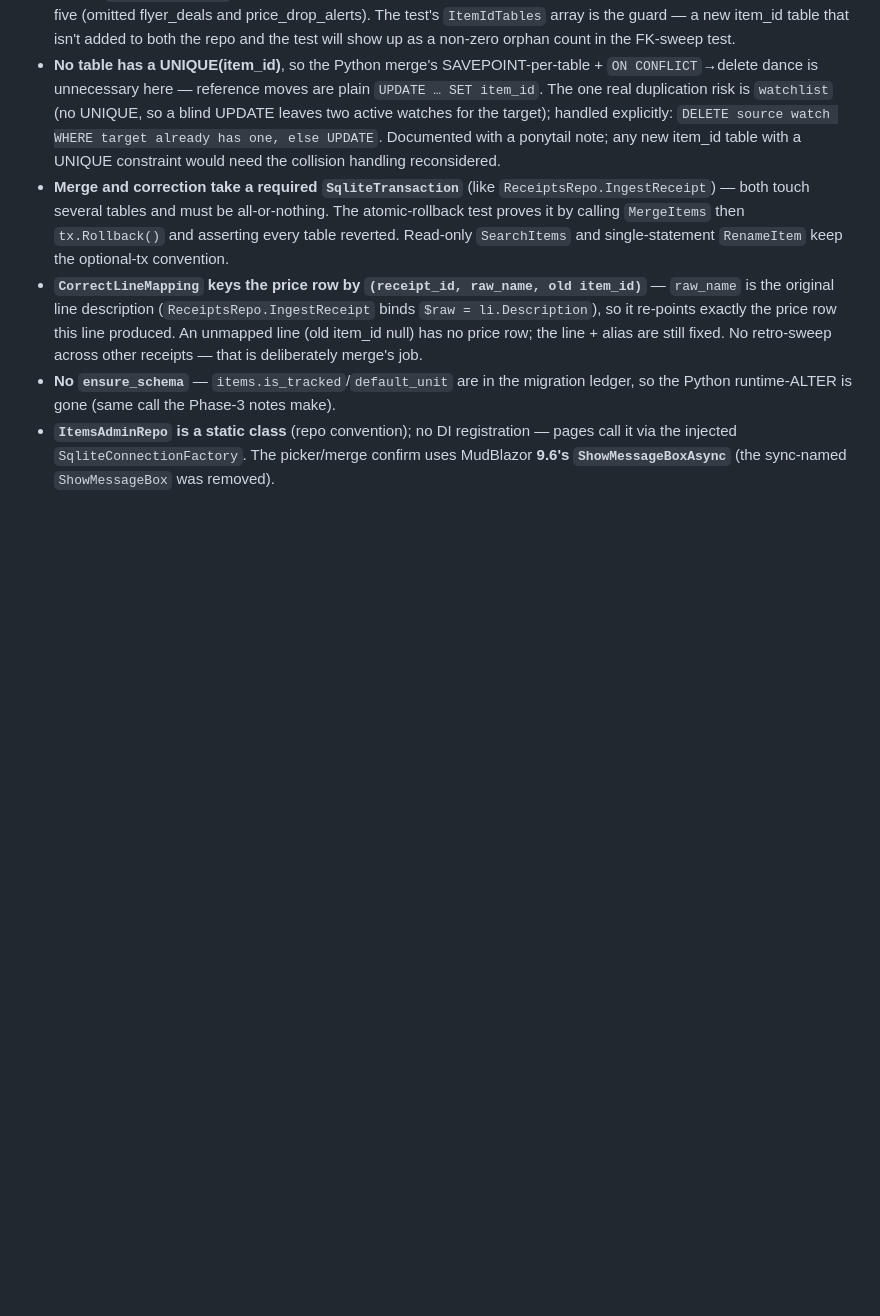
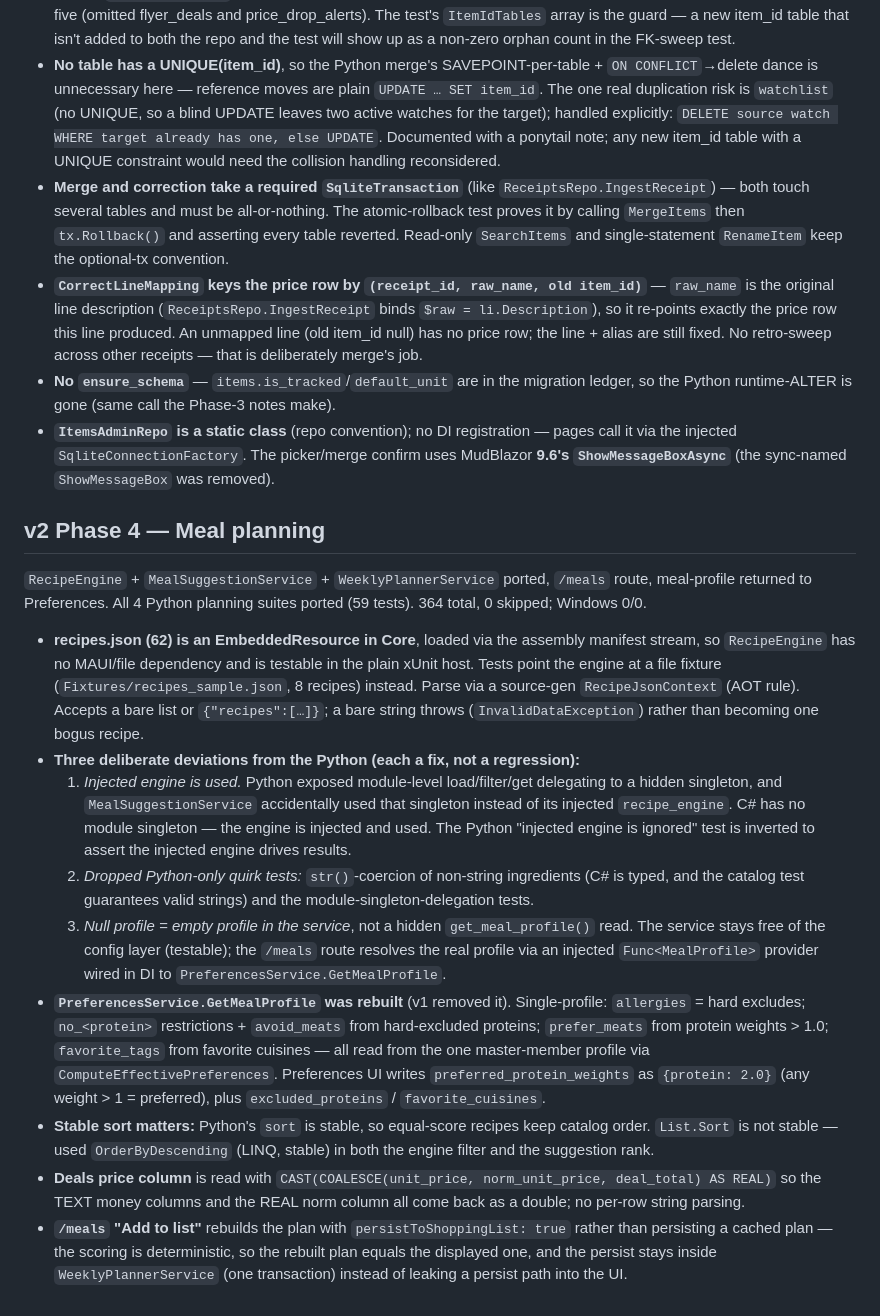
Before and after one commit to DanVano/Grocery_Sense, a Markdown page: IMPLEMENTATION_NOTES.md, the part around the change. Rendered like a GitHub page; blank space fills up the shorter version.

Commit message:
docs: record v2 Phase 4 meal-planning decisions; mark phase done

```diff
--- a/IMPLEMENTATION_NOTES.md
+++ b/IMPLEMENTATION_NOTES.md
@@ -278,3 +278,36 @@ receipt browser, sharing a reusable `ItemPickerDialog`. 305 tests, 0 skipped; Wi
 - **`ItemsAdminRepo` is a static class** (repo convention); no DI registration — pages call it via the
   injected `SqliteConnectionFactory`. The picker/merge confirm uses MudBlazor **9.6's `ShowMessageBoxAsync`**
   (the sync-named `ShowMessageBox` was removed).
+
+## v2 Phase 4 — Meal planning
+
+`RecipeEngine` + `MealSuggestionService` + `WeeklyPlannerService` ported, `/meals` route, meal-profile
+returned to Preferences. All 4 Python planning suites ported (59 tests). 364 total, 0 skipped; Windows 0/0.
+
+- **recipes.json (62) is an EmbeddedResource in Core**, loaded via the assembly manifest stream, so
+  `RecipeEngine` has no MAUI/file dependency and is testable in the plain xUnit host. Tests point the engine
+  at a file fixture (`Fixtures/recipes_sample.json`, 8 recipes) instead. Parse via a source-gen
+  `RecipeJsonContext` (AOT rule). Accepts a bare list or `{"recipes":[…]}`; a bare string throws
+  (`InvalidDataException`) rather than becoming one bogus recipe.
+- **Three deliberate deviations from the Python (each a fix, not a regression):**
+  1. *Injected engine is used.* Python exposed module-level load/filter/get delegating to a hidden singleton,
+     and `MealSuggestionService` accidentally used that singleton instead of its injected `recipe_engine`.
+     C# has no module singleton — the engine is injected and used. The Python "injected engine is ignored"
+     test is inverted to assert the injected engine drives results.
+  2. *Dropped Python-only quirk tests:* `str()`-coercion of non-string ingredients (C# is typed, and the
+     catalog test guarantees valid strings) and the module-singleton-delegation tests.
+  3. *Null profile = empty profile in the service*, not a hidden `get_meal_profile()` read. The service stays
+     free of the config layer (testable); the `/meals` route resolves the real profile via an injected
+     `Func<MealProfile>` provider wired in DI to `PreferencesService.GetMealProfile`.
+- **`PreferencesService.GetMealProfile` was rebuilt** (v1 removed it). Single-profile: `allergies` = hard
+  excludes; `no_<protein>` restrictions + `avoid_meats` from hard-excluded proteins; `prefer_meats` from
+  protein weights > 1.0; `favorite_tags` from favorite cuisines — all read from the one master-member
+  profile via `ComputeEffectivePreferences`. Preferences UI writes `preferred_protein_weights` as
+  `{protein: 2.0}` (any weight > 1 = preferred), plus `excluded_proteins` / `favorite_cuisines`.
+- **Stable sort matters:** Python's `sort` is stable, so equal-score recipes keep catalog order. `List.Sort`
+  is not stable — used `OrderByDescending` (LINQ, stable) in both the engine filter and the suggestion rank.
+- **Deals price column** is read with `CAST(COALESCE(unit_price, norm_unit_price, deal_total) AS REAL)` so
+  the TEXT money columns and the REAL norm column all come back as a double; no per-row string parsing.
+- **`/meals` "Add to list"** rebuilds the plan with `persistToShoppingList: true` rather than persisting a
+  cached plan — the scoring is deterministic, so the rebuilt plan equals the displayed one, and the persist
+  stays inside `WeeklyPlannerService` (one transaction) instead of leaking a persist path into the UI.
```
Also changed, not shown: V2_PLAN.md (+36 -18 lines).
